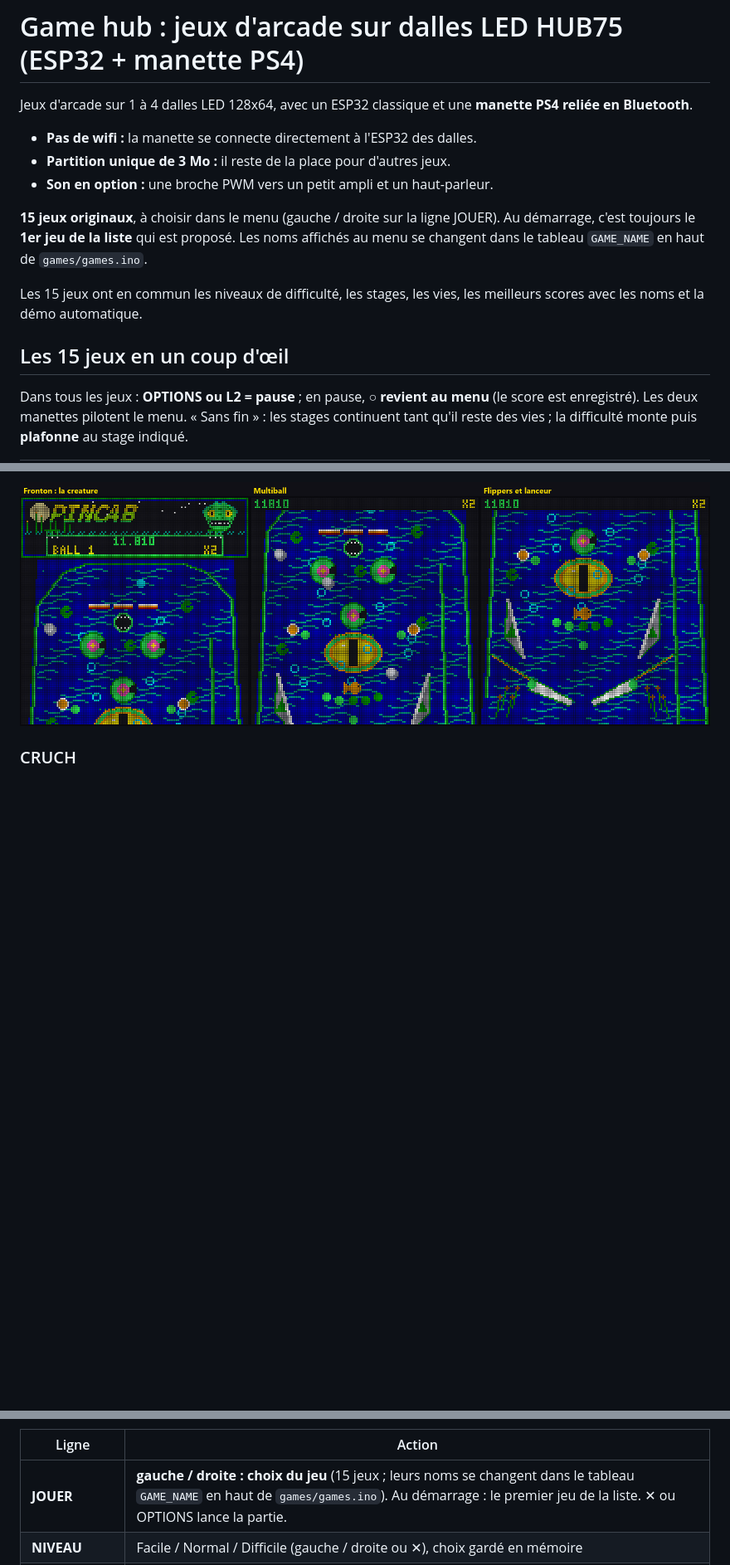
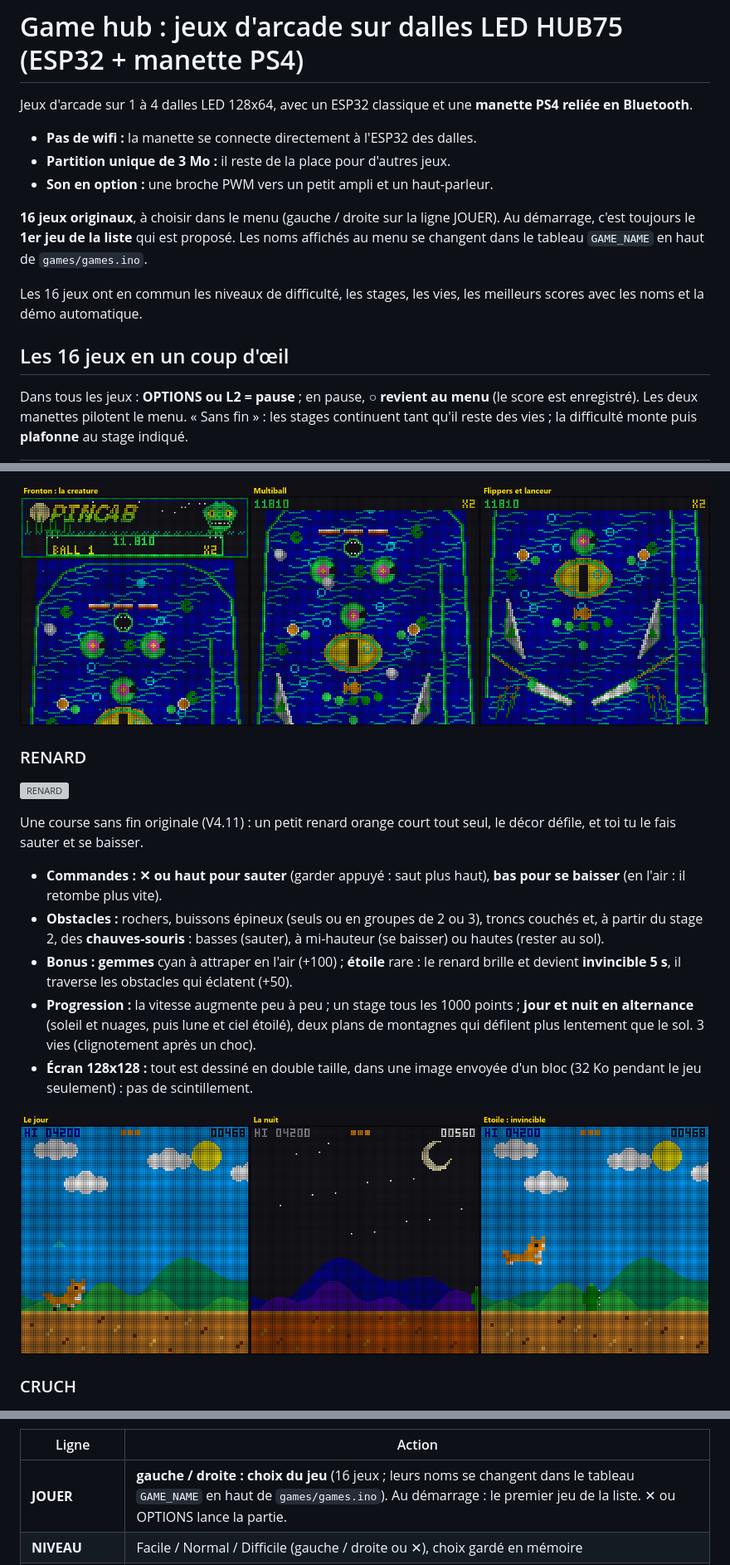
Before and after one commit to JeremC82/Game-hub, a Markdown page: README.md, 3 parts joined by grey strips. Shown at 83% size. Drawn GitHub-style; pictures changed too: docs/renard-rendus.png (added); blank space fills up the shorter version; grey boxes are pictures that could not be loaded.

Commit message:
V4.11 : RENARD (course sans fin), BLOCS : cadre visible et pièce fantôme visible en 3 bits
- RENARD : course sans fin originale, renard qui saute et se baisse, rochers, buissons, troncs, chauves-souris,
  gemmes, étoile d'invincibilité, jour et nuit, montagnes en parallaxe ; image envoyée d'un bloc
- BLOCS : le cadre du bas tenait hors de l'écran en 128x128 (19 rangées au lieu de 20), cadre plus clair
- BLOCS : pièce fantôme en pointillés de couleur vive (elle disparaissait en 3 bits)
- README : 16 jeux, RENARD dans le tableau et sa section ; aperçus docs/gif_renard.py, jeu-renard.gif, renard-rendus.png

Co-Authored-By: Claude Opus 5.5 <noreply@anthropic.com>

```diff
--- a/README.md
+++ b/README.md
@@ -6,11 +6,11 @@ Jeux d'arcade sur 1 à 4 dalles LED 128x64, avec un ESP32 classique et une **man
 - **Partition unique de 3 Mo :** il reste de la place pour d'autres jeux.
 - **Son en option :** une broche PWM vers un petit ampli et un haut-parleur.
 
-**15 jeux originaux**, à choisir dans le menu (gauche / droite sur la ligne JOUER). Au démarrage, c'est toujours le **1er jeu de la liste** qui est proposé. Les noms affichés au menu se changent dans le tableau `GAME_NAME` en haut de `games/games.ino`.
+**16 jeux originaux**, à choisir dans le menu (gauche / droite sur la ligne JOUER). Au démarrage, c'est toujours le **1er jeu de la liste** qui est proposé. Les noms affichés au menu se changent dans le tableau `GAME_NAME` en haut de `games/games.ino`.
 
-Les 15 jeux ont en commun les niveaux de difficulté, les stages, les vies, les meilleurs scores avec les noms et la démo automatique.
+Les 16 jeux ont en commun les niveaux de difficulté, les stages, les vies, les meilleurs scores avec les noms et la démo automatique.
 
-## Les 15 jeux en un coup d'œil
+## Les 16 jeux en un coup d'œil
 
 Dans tous les jeux : **OPTIONS ou L2 = pause** ; en pause, **○ revient au menu** (le score est enregistré). Les deux manettes pilotent le menu. « Sans fin » : les stages continuent tant qu'il reste des vies ; la difficulté monte puis **plafonne** au stage indiqué.
 
@@ -285,6 +286,19 @@ Un flipper original sur le thème d'un **lagon maudit** (V4.06, thème et multib
 
 ![PINCAB : fronton, multiball et bas de la table](docs/pincab-rendus.png)
 
+### RENARD
+
+![RENARD](docs/jeu-renard.gif)
+
+Une course sans fin originale (V4.11) : un petit renard orange court tout seul, le décor défile, et toi tu le fais sauter et se baisser.
+- **Commandes :** **✕ ou haut pour sauter** (garder appuyé : saut plus haut), **bas pour se baisser** (en l'air : il retombe plus vite).
+- **Obstacles :** rochers, buissons épineux (seuls ou en groupes de 2 ou 3), troncs couchés et, à partir du stage 2, des **chauves-souris** : basses (sauter), à mi-hauteur (se baisser) ou hautes (rester au sol).
+- **Bonus :** **gemmes** cyan à attraper en l'air (+100) ; **étoile** rare : le renard brille et devient **invincible 5 s**, il traverse les obstacles qui éclatent (+50).
+- **Progression :** la vitesse augmente peu à peu ; un stage tous les 1000 points ; **jour et nuit en alternance** (soleil et nuages, puis lune et ciel étoilé), deux plans de montagnes qui défilent plus lentement que le sol. 3 vies (clignotement après un choc).
+- **Écran 128x128 :** tout est dessiné en double taille, dans une image envoyée d'un bloc (32 Ko pendant le jeu seulement) : pas de scintillement.
+
+![RENARD : jour, nuit, étoile](docs/renard-rendus.png)
+
 ### CRUCH
 
 ![CRUCH](docs/jeu-cruch.gif)
@@ -310,7 +324,7 @@ Sans partie en cours, le jeu tourne tout seul en démo, sans son. **La démo cha
 
 | Ligne | Action |
 |---|---|
-| **JOUER** | **gauche / droite : choix du jeu** (15 jeux ; leurs noms se changent dans le tableau `GAME_NAME` en haut de `games/games.ino`). Au démarrage : le premier jeu de la liste. ✕ ou OPTIONS lance la partie. |
+| **JOUER** | **gauche / droite : choix du jeu** (16 jeux ; leurs noms se changent dans le tableau `GAME_NAME` en haut de `games/games.ino`). Au démarrage : le premier jeu de la liste. ✕ ou OPTIONS lance la partie. |
 | **NIVEAU** | Facile / Normal / Difficile (gauche / droite ou ✕), choix gardé en mémoire |
 | **LUMINOSITE** | 0 à 100 % par pas de 10 % (gauche / droite ou ✕), visible tout de suite et gardée en mémoire. À 0 %, les dalles restent très faiblement allumées pour qu'on voie encore le menu. |
 | **VOLUME** | volume du son, 0 à 100 % par pas de 10 % (gauche / droite ou ✕). Un bip fait entendre le niveau. 0 % = muet. C'est le rapport cyclique du PWM : le potentiomètre de l'ampli règle le maximum. |
```
Also changed, not shown: other parts of README.md (+5 -4 lines), 8 other files.
